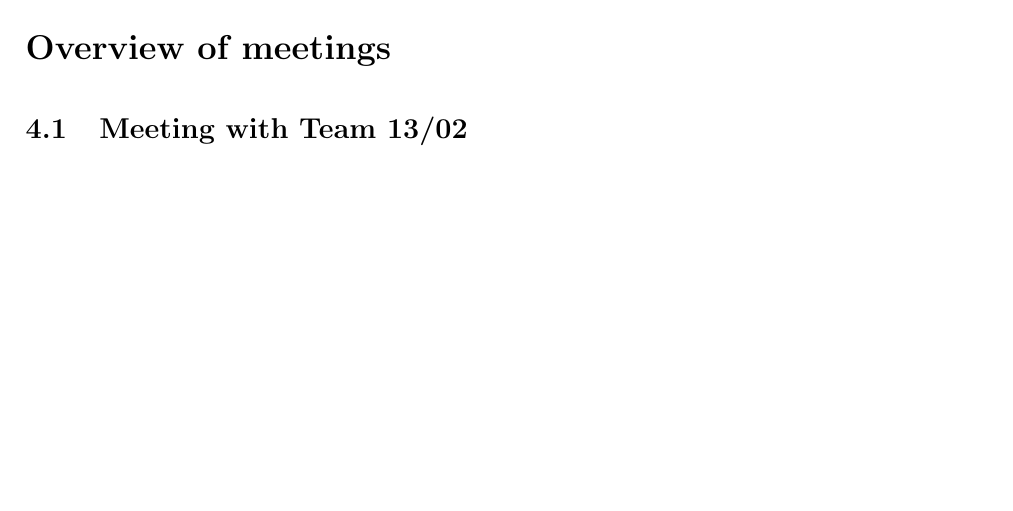
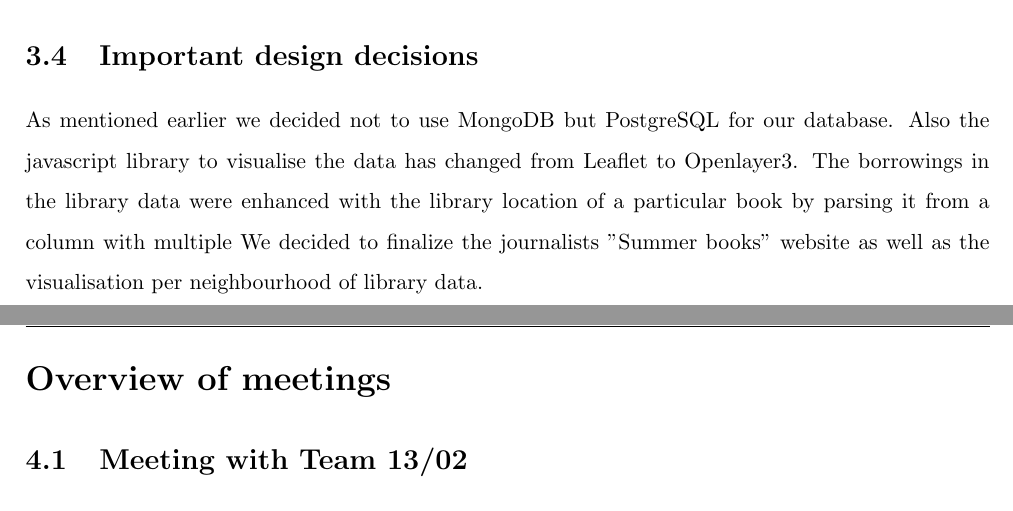
Before and after one commit to jeroenarens/Apps4Ghent_Bib, a LaTeX document (documents/report/main.tex, which reads documents/report/chapter-application.tex): part of page 14 of 23 before the commit and two parts of pages 13 and 14 of 23 after it, the two joined at a grey line, cut at the place of the change, the shorter picture padded with empty space. Compiled offline with pdfLaTeX.

Commit message:
added important decisions made

```diff
--- a/documents/report/chapter-application.tex
+++ b/documents/report/chapter-application.tex
@@ -102,3 +102,12 @@ Because the main visualisation can get away with only the number of loans for al
 The library personel can use the web application in two ways, reactively and pro-actively. Respectively by searching on a specific book (title) or on a certain group of books (genre, target-age,...) and otherwise looking for differences between the current distribution (visualised per library) and the preffered distribution (visualised per sector). If the demand of a certain book is skewed for a sector, the copies can be moved closer (towards the library with the least distance) to this sector. If the demand of a group correlates with a sector the personel can decide to anticipate onto the demand of similar books in this group and move these books closer to the specified group.\\
 
 The data that is however provided by the library does not give us the possibility to continue with the whole use case. We will however be able to show a with some interesting properties per sector, for which the data is fetched from our API. The querying for books,... is not possible anymore since no location data is given from the library spots.
+
+\section{Important design decisions}
+
+%necessary? these are decisions made a few meetings back
+As mentioned earlier we decided not to use MongoDB but PostgreSQL for our database.
+Also the javascript library to visualise the data has changed from Leaflet to Openlayer3.
+%these are decisions made after the last meeting
+The borrowings in the library data were enhanced with the library location of a particular book by parsing it from a column with multiple
+We decided to finalize the journalists "Summer books" website as well as the visualisation per neighbourhood of library data.
```
Also changed, not shown: documents/report/chapter-application.bbl (added), 1 other file.
